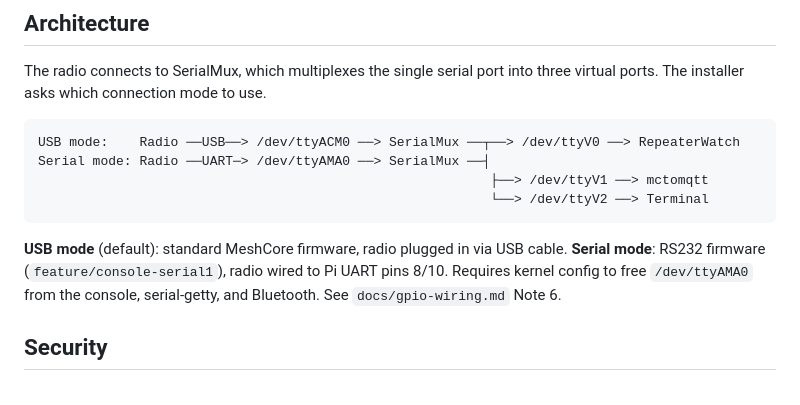
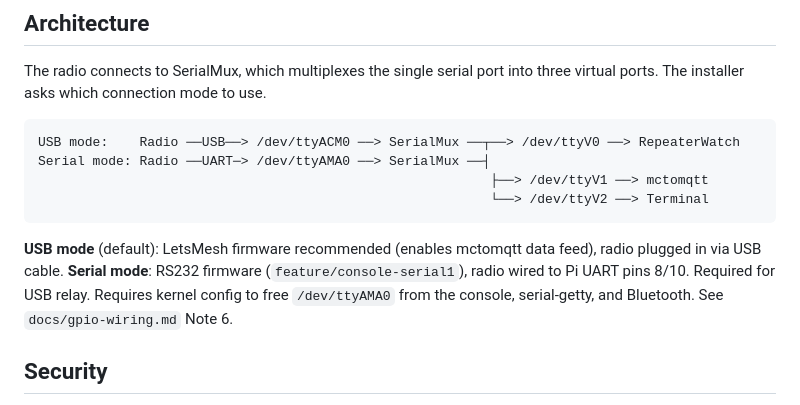
Before and after one commit to sskerry/RepeaterWatch, a Markdown page: README.md, the part around the change. GitHub-like rendering.

Commit message:
Note USB mode should use LetsMesh firmware for mctomqtt data feed
Co-Authored-By: Claude Opus 4.6 <noreply@anthropic.com>

````diff
--- a/README.md
+++ b/README.md
@@ -87,8 +87,8 @@ Serial mode: Radio ──UART─> /dev/ttyAMA0 ──> SerialMux ──┤
                                                           └──> /dev/ttyV2 ──> Terminal
 ```
 
-**USB mode** (default): standard MeshCore firmware, radio plugged in via USB cable.
-**Serial mode**: RS232 firmware (`feature/console-serial1`), radio wired to Pi UART pins 8/10. Requires kernel config to free `/dev/ttyAMA0` from the console, serial-getty, and Bluetooth. See `docs/gpio-wiring.md` Note 6.
+**USB mode** (default): LetsMesh firmware recommended (enables mctomqtt data feed), radio plugged in via USB cable.
+**Serial mode**: RS232 firmware (`feature/console-serial1`), radio wired to Pi UART pins 8/10. Required for USB relay. Requires kernel config to free `/dev/ttyAMA0` from the console, serial-getty, and Bluetooth. See `docs/gpio-wiring.md` Note 6.
 
 ## Security
 
````
Also changed, not shown: docs/INSTALL.md (+1 -1 lines).
